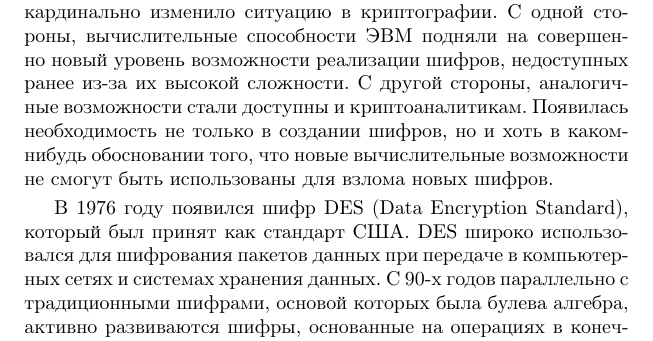
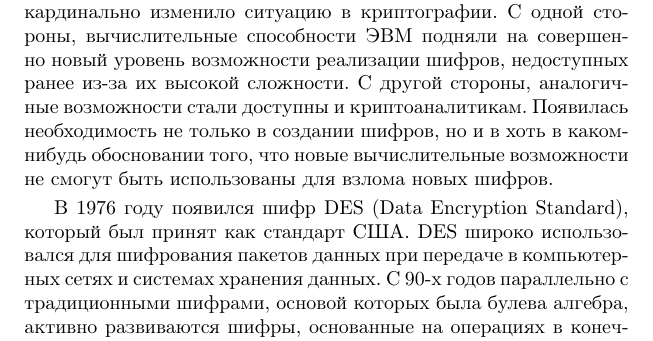
Before and after one commit to vlsergey/infosec, a LaTeX book (Information Security.tex, which reads Short_history_of_cryptography.tex): part of page 16 of 317, cut so that both start at the same text. Compiled offline with pdfLaTeX.

Commit message:
Стилистическая ошибка.
Предлог в здесь явно напрашивается.

```diff
--- a/Short_history_of_cryptography.tex
+++ b/Short_history_of_cryptography.tex
@@ -80,7 +80,7 @@
 
 Середина XX века считается основной вехой в истории науки о защищённой передаче информации и криптографии. Эта веха связана с публикацией двух работ Клода Шеннона: <<Математическая теория связи>> (<<A Mathematical Theory of Communication>>, 1948, \cite{Shannon:1948:MTCa, Shannon:1948:MTCb}) и <<Теория связи в секретных системах>> (<<Communication Theory of Secrecy Systems>>, 1949, \cite{Shannon:1949:CTS}). В данных работах Шеннон впервые определил фундаментальные понятия в теории информации, а также показал возможность применения этих понятий для защиты информации, тем самым заложив математическую основу современной криптографии.
 
-Кроме того, появление электронно-вычислительных машин кардинально изменило ситуацию в криптографии. С одной стороны, вычислительные способности ЭВМ подняли на совершенно новый уровень возможности реализации шифров, недоступных ранее из-за их высокой сложности. С другой стороны, аналогичные возможности стали доступны и криптоаналитикам. Появилась необходимость не только в создании шифров, но и хоть в каком-нибудь обосновании того, что новые вычислительные возможности не смогут быть использованы для взлома новых шифров.
+Кроме того, появление электронно-вычислительных машин кардинально изменило ситуацию в криптографии. С одной стороны, вычислительные способности ЭВМ подняли на совершенно новый уровень возможности реализации шифров, недоступных ранее из-за их высокой сложности. С другой стороны, аналогичные возможности стали доступны и криптоаналитикам. Появилась необходимость не только в создании шифров, но и в хоть в каком-нибудь обосновании того, что новые вычислительные возможности не смогут быть использованы для взлома новых шифров.
 
 В 1976 году появился шифр DES (Data Encryption Standard)\index{шифр!DES}, который был принят как стандарт США. DES широко использовался для шифрования пакетов данных при передаче в компьютерных сетях и системах хранения данных. С 90-х годов параллельно с традиционными шифрами, основой которых была булева алгебра, активно развиваются шифры, основанные на операциях в конечном поле. Широкое распространение персональных компьютеров и быстрый рост объёма передаваемых данных в компьютерных сетях привели к замене в 2002 году стандарта DES на более стойкий и быстрый в программной реализации стандарт -- шифр AES (Advanced Encryption Standard)\index{шифр!AES}. Окончательно, DES был выведен из эксплуатации как стандарт в 2005 году.
 
```
